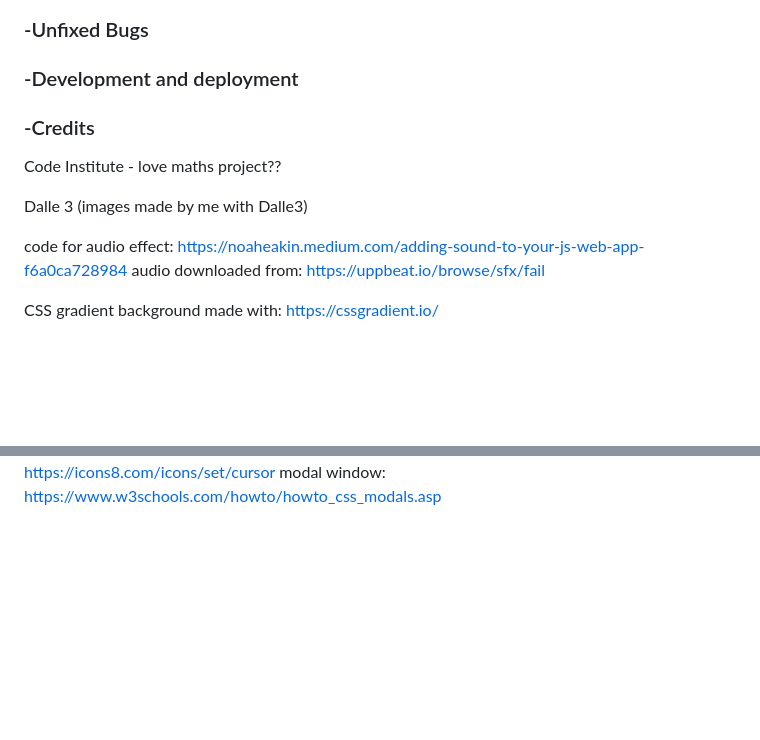
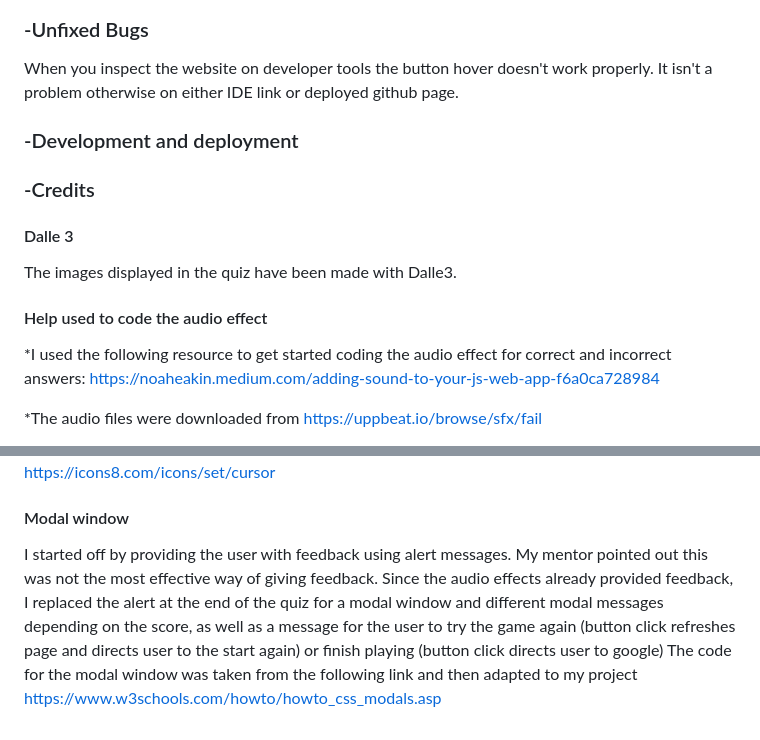
Before and after one commit to Ikayherce/guess_the_ai_prompt, a Markdown page: README.md, 2 parts joined by grey strips. Drawn GitHub-style; blank space fills up the shorter version.

Commit message:
add text and images to readme file

```diff
--- a/README.md
+++ b/README.md
@@ -15,12 +18,16 @@ You can look at this project by clicking on the deployed link:
 ### -Unfixed Bugs
+
+When you inspect the website on developer tools the button hover doesn't work properly. It isn't a problem otherwise on either IDE link or deployed github page.
+
 ### -Development and deployment
 ### -Credits
-Code Institute - love maths project??
+#### Dalle 3
+The images displayed in the quiz have been made with Dalle3.
 
-Dalle 3 (images made by me with Dalle3)
+#### Help used to code the audio effect
 
-code for audio effect: https://noaheakin.medium.com/adding-sound-to-your-js-web-app-f6a0ca728984
-audio downloaded from: https://uppbeat.io/browse/sfx/fail
+*I used the following resource to get started coding the audio effect for correct and incorrect answers:
+https://noaheakin.medium.com/adding-sound-to-your-js-web-app-f6a0ca728984
 
-CSS gradient background made with: https://cssgradient.io/
+*The audio files were downloaded from https://uppbeat.io/browse/sfx/fail
 
@@ -28,3 +43,6 @@ cursor image found in:
 cursor code: https://blog.logrocket.com/creating-custom-mouse-cursor-css/
 https://icons8.com/icons/set/cursor
-modal window: https://www.w3schools.com/howto/howto_css_modals.asp
+
+#### Modal window
+ I started off by providing the user with feedback using alert messages. My mentor pointed out this was not the most effective way of giving feedback. Since the audio effects already provided feedback, I replaced the alert at the end of the quiz for a modal window and different modal messages depending on the score, as well as a message for the user to try the game again (button click refreshes page and directs user to the start again) or finish playing (button click directs user to google)
+ The code for the modal window was taken from the following link and then adapted to my project https://www.w3schools.com/howto/howto_css_modals.asp
```
Also changed, not shown: other parts of README.md (+12 -1 lines), assets/readmeimages/amiresponsive.png (added).
